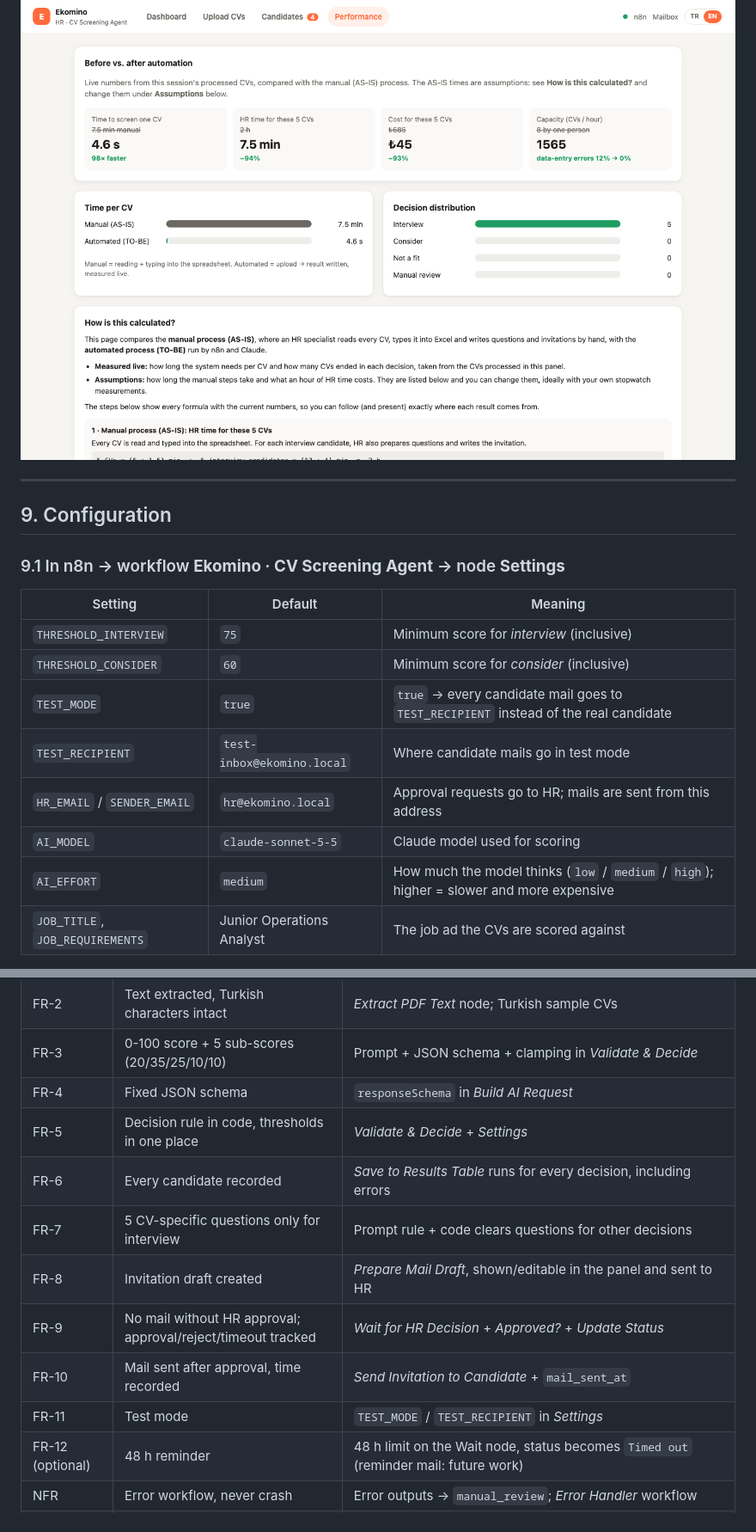
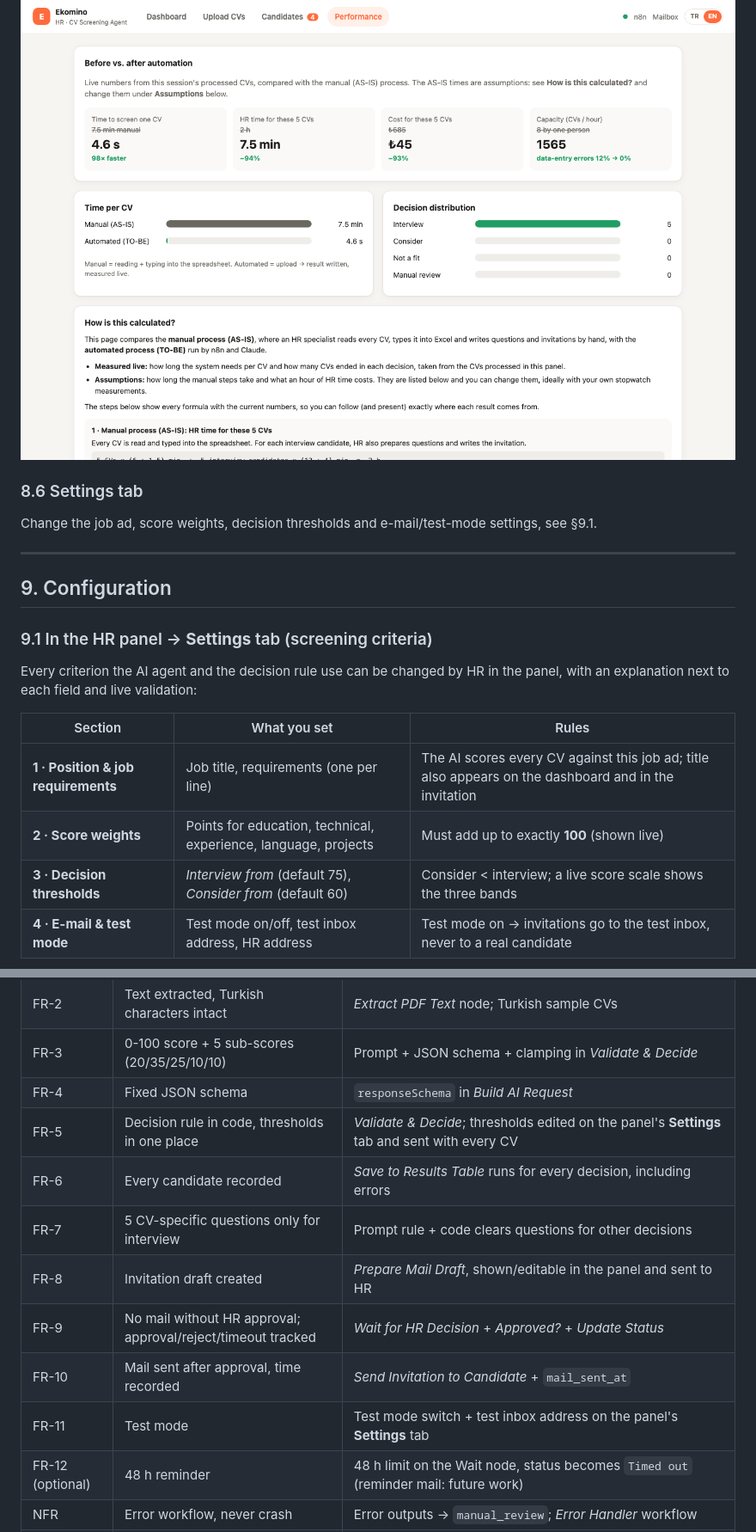
Before and after one commit to hkankyilmaz/ekomino-cv-screening, a Markdown page: README.md, 2 parts joined by grey strips. Shown at 86% size. Drawn GitHub-style.

```diff
--- a/README.md
+++ b/README.md
@@ -430,20 +430,22 @@ cost and capacity. Below that:
 
 <p align="center"><img src="docs/images/performance.png" alt="Performance tab" width="900"></p>
 
+### 8.6 Settings tab
+Change the job ad, score weights, decision thresholds and e-mail/test-mode settings, see §9.1.
+
 ---
 
 ## 9. Configuration
 
-### 9.1 In n8n → workflow **Ekomino · CV Screening Agent** → node **Settings**
+### 9.1 In the HR panel → **Settings** tab (screening criteria)
 
-| Setting | Default | Meaning |
+Every criterion the AI agent and the decision rule use can be changed by HR in the panel,
+with an explanation next to each field and live validation:
+
+| Section | What you set | Rules |
 |---|---|---|
-| `THRESHOLD_INTERVIEW` | `75` | Minimum score for *interview* (inclusive) |
-| `THRESHOLD_CONSIDER` | `60` | Minimum score for *consider* (inclusive) |
-| `TEST_MODE` | `true` | `true` → every candidate mail goes to `TEST_RECIPIENT` instead of the real candidate |
-| `TEST_RECIPIENT` | `test-inbox@ekomino.local` | Where candidate mails go in test mode |
-| `HR_EMAIL` / `SENDER_EMAIL` | `hr@ekomino.local` | Approval requests go to HR; mails are sent from this address |
-| `AI_MODEL` | `claude-sonnet-5-5` | Claude model used for scoring |
-| `AI_EFFORT` | `medium` | How much the model thinks (`low` / `medium` / `high`); higher = slower and more expensive |
-| `JOB_TITLE`, `JOB_REQUIREMENTS` | Junior Operations Analyst | The job ad the CVs are scored against |
+| **1 · Position & job requirements** | Job title, requirements (one per line) | The AI scores every CV against this job ad; title also appears on the dashboard and in the invitation |
+| **2 · Score weights** | Points for education, technical, experience, language, projects | Must add up to exactly **100** (shown live) |
+| **3 · Decision thresholds** | *Interview from* (default 75), *Consider from* (default 60) | Consider < interview; a live score scale shows the three bands |
+| **4 · E-mail & test mode** | Test mode on/off, test inbox address, HR address | Test mode on → invitations go to the test inbox, never to a real candidate |
 
@@ -526,13 +537,13 @@ same comparison live from the CVs you process.
 | FR-2 | Text extracted, Turkish characters intact | *Extract PDF Text* node; Turkish sample CVs |
 | FR-3 | 0-100 score + 5 sub-scores (20/35/25/10/10) | Prompt + JSON schema + clamping in *Validate & Decide* |
 | FR-4 | Fixed JSON schema | `responseSchema` in *Build AI Request* |
-| FR-5 | Decision rule in code, thresholds in one place | *Validate & Decide* + *Settings* |
+| FR-5 | Decision rule in code, thresholds in one place | *Validate & Decide*; thresholds edited on the panel's **Settings** tab and sent with every CV |
 | FR-6 | Every candidate recorded | *Save to Results Table* runs for every decision, including errors |
 | FR-7 | 5 CV-specific questions only for interview | Prompt rule + code clears questions for other decisions |
 | FR-8 | Invitation draft created | *Prepare Mail Draft*, shown/editable in the panel and sent to HR |
 | FR-9 | No mail without HR approval; approval/reject/timeout tracked | *Wait for HR Decision* + *Approved?* + *Update Status* |
 | FR-10 | Mail sent after approval, time recorded | *Send Invitation to Candidate* + `mail_sent_at` |
-| FR-11 | Test mode | `TEST_MODE` / `TEST_RECIPIENT` in *Settings* |
+| FR-11 | Test mode | Test mode switch + test inbox address on the panel's **Settings** tab |
 | FR-12 (optional) | 48 h reminder | 48 h limit on the Wait node, status becomes `Timed out` (reminder mail: future work) |
 | NFR | Error workflow, never crash | Error outputs → `manual_review`; *Error Handler* workflow |
 | NFR | Consistency (brief asks for temperature 0) | Sonnet 5.5 does not accept a custom temperature; fixed rubric + JSON schema + code-side rule instead, consistency measured (docs/performance-analysis.md §4) |
```
Also changed, not shown: other parts of README.md (+15 -6 lines), docs/defense-qa.md (+7 -0 lines), docs/images/settings.png (added), 7 other files.
